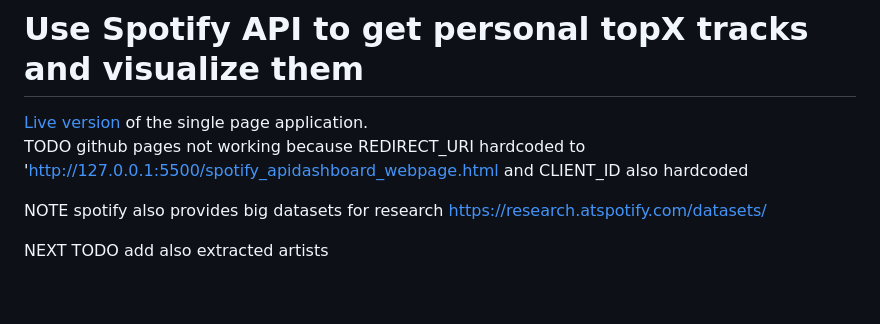
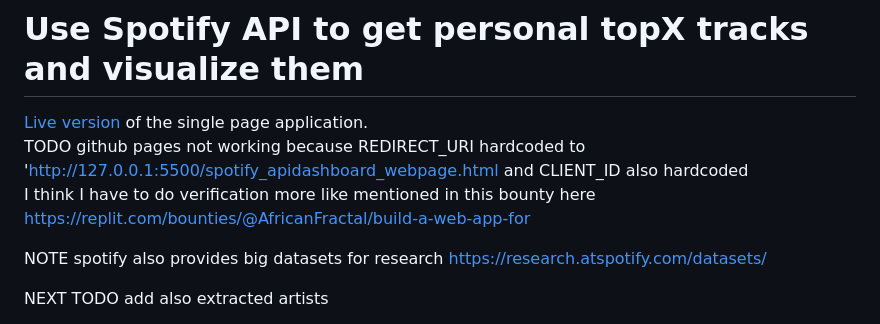
Before and after one commit to pietracorvo/visualize_spotify_toptracks, a Markdown page: README.md, the part around the change. GitHub-like rendering; blank space fills up the shorter version.

```diff
--- a/README.md
+++ b/README.md
@@ -2,6 +2,7 @@
 
 [Live version](https://pietracorvo.github.io/visualize_spotify_toptracks) of the single page application.
 TODO github pages not working because REDIRECT_URI hardcoded to 'http://127.0.0.1:5500/spotify_apidashboard_webpage.html and CLIENT_ID also hardcoded
+I think I have to do verification more like mentioned in this bounty here https://replit.com/bounties/@AfricanFractal/build-a-web-app-for
 
 
 NOTE spotify also provides big datasets for research https://research.atspotify.com/datasets/
```
